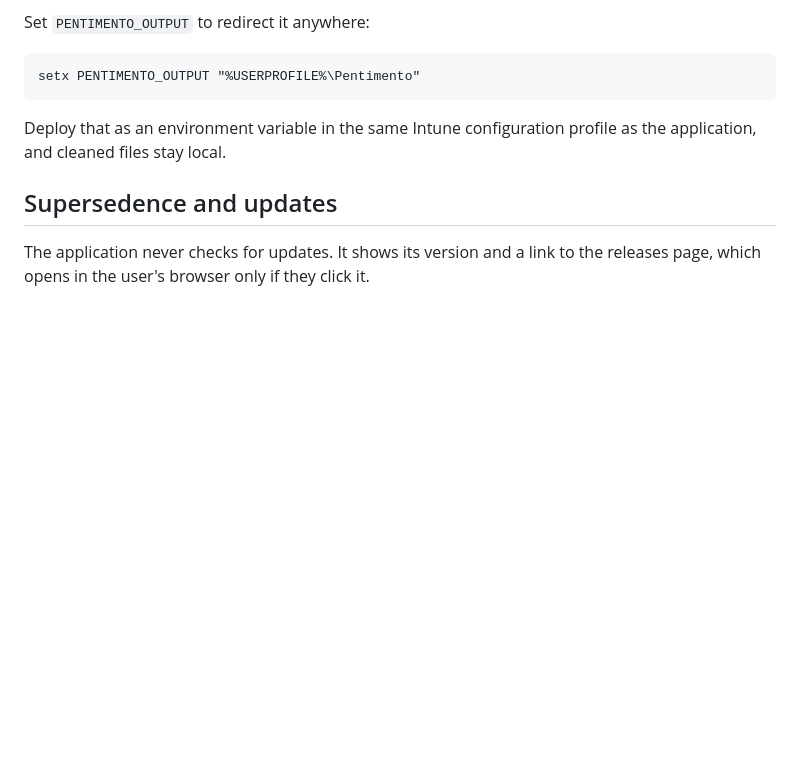
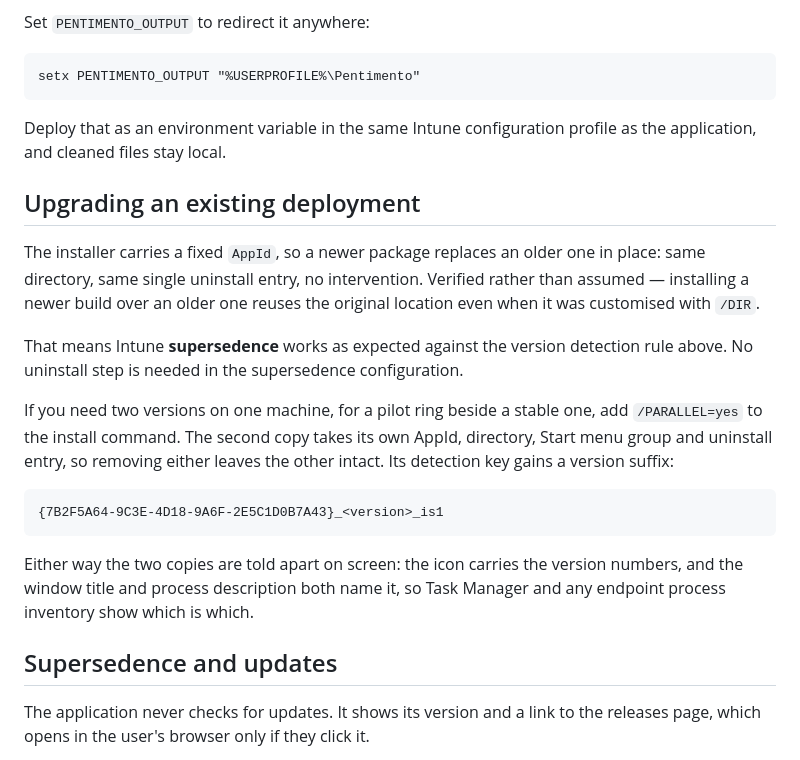
Before and after one commit to Bebop-systems/pentimento, a Markdown page: docs/DEPLOYMENT.md, the part around the change. GitHub-like rendering; blank space fills up the shorter version.

````diff
--- a/docs/DEPLOYMENT.md
+++ b/docs/DEPLOYMENT.md
@@ -196,6 +196,30 @@ setx PENTIMENTO_OUTPUT "%USERPROFILE%\Pentimento"
 Deploy that as an environment variable in the same Intune configuration
 profile as the application, and cleaned files stay local.
 
+## Upgrading an existing deployment
+
+The installer carries a fixed `AppId`, so a newer package replaces an older
+one in place: same directory, same single uninstall entry, no intervention.
+Verified rather than assumed — installing a newer build over an older one
+reuses the original location even when it was customised with `/DIR`.
+
+That means Intune **supersedence** works as expected against the version
+detection rule above. No uninstall step is needed in the supersedence
+configuration.
+
+If you need two versions on one machine, for a pilot ring beside a stable
+one, add `/PARALLEL=yes` to the install command. The second copy takes its
+own AppId, directory, Start menu group and uninstall entry, so removing
+either leaves the other intact. Its detection key gains a version suffix:
+
+```
+{7B2F5A64-9C3E-4D18-9A6F-2E5C1D0B7A43}_<version>_is1
+```
+
+Either way the two copies are told apart on screen: the icon carries the
+version numbers, and the window title and process description both name it,
+so Task Manager and any endpoint process inventory show which is which.
+
 ## Supersedence and updates
 
 The application never checks for updates. It shows its version and a link to
````
Also changed, not shown: README.md (+19 -0 lines).
